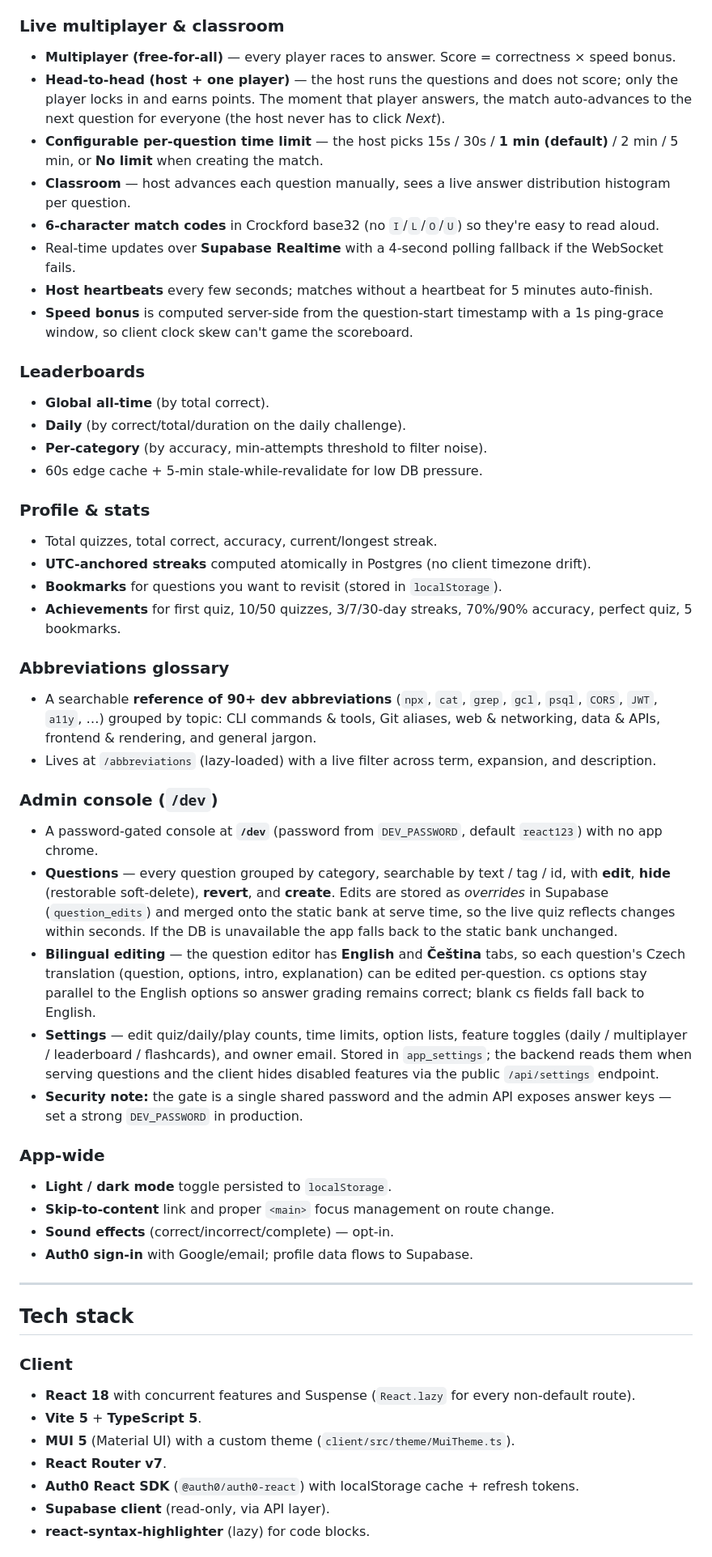
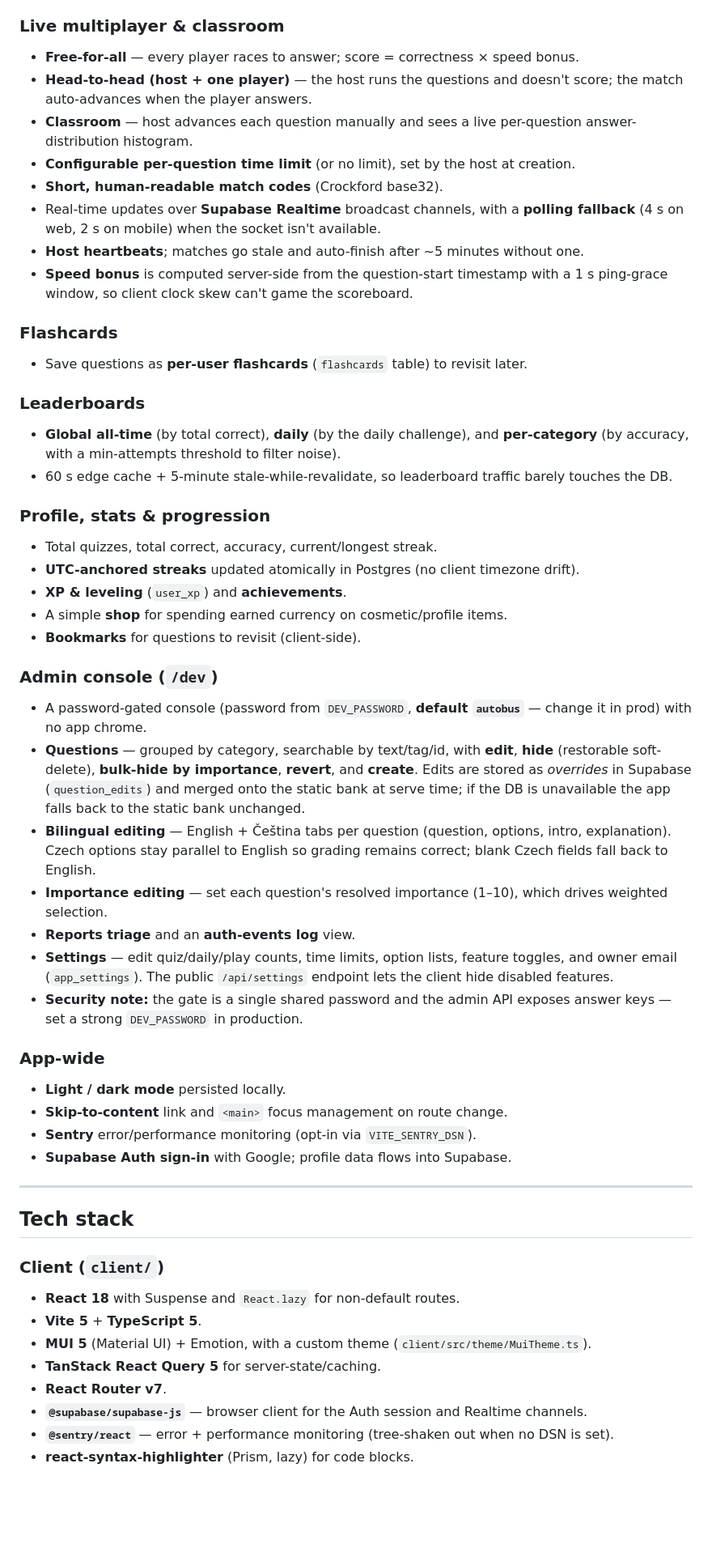
Before and after one commit to lukaskourilcz/react-express-app, a Markdown page: README.md, the part around one of its changes. Shown at 81% size. Drawn GitHub-style; blank space fills up the shorter version.

```diff
--- a/README.md
+++ b/README.md
@@ -47,53 +55,54 @@ A web-development quiz application that tests your knowledge of React, JavaScrip
 
 ### Live multiplayer & classroom
-- **Multiplayer (free-for-all)** — every player races to answer. Score = correctness × speed bonus.
-- **Head-to-head (host + one player)** — the host runs the questions and does not score; only the player locks in and earns points. The moment that player answers, the match auto-advances to the next question for everyone (the host never has to click *Next*).
-- **Configurable per-question time limit** — the host picks 15s / 30s / **1 min (default)** / 2 min / 5 min, or **No limit** when creating the match.
-- **Classroom** — host advances each question manually, sees a live answer distribution histogram per question.
-- **6-character match codes** in Crockford base32 (no `I`/`L`/`O`/`U`) so they're easy to read aloud.
-- Real-time updates over **Supabase Realtime** with a 4-second polling fallback if the WebSocket fails.
-- **Host heartbeats** every few seconds; matches without a heartbeat for 5 minutes auto-finish.
-- **Speed bonus** is computed server-side from the question-start timestamp with a 1s ping-grace window, so client clock skew can't game the scoreboard.
+- **Free-for-all** — every player races to answer; score = correctness × speed bonus.
+- **Head-to-head (host + one player)** — the host runs the questions and doesn't score; the match auto-advances when the player answers.
+- **Classroom** — host advances each question manually and sees a live per-question answer-distribution histogram.
+- **Configurable per-question time limit** (or no limit), set by the host at creation.
+- **Short, human-readable match codes** (Crockford base32).
+- Real-time updates over **Supabase Realtime** broadcast channels, with a **polling fallback** (4 s on web, 2 s on mobile) when the socket isn't available.
+- **Host heartbeats**; matches go stale and auto-finish after ~5 minutes without one.
+- **Speed bonus** is computed server-side from the question-start timestamp with a 1 s ping-grace window, so client clock skew can't game the scoreboard.
+
+### Flashcards
+- Save questions as **per-user flashcards** (`flashcards` table) to revisit later.
 
 ### Leaderboards
-- **Global all-time** (by total correct).
-- **Daily** (by correct/total/duration on the daily challenge).
-- **Per-category** (by accuracy, min-attempts threshold to filter noise).
-- 60s edge cache + 5-min stale-while-revalidate for low DB pressure.
+- **Global all-time** (by total correct), **daily** (by the daily challenge), and **per-category** (by accuracy, with a min-attempts threshold to filter noise).
+- 60 s edge cache + 5-minute stale-while-revalidate, so leaderboard traffic barely touches the DB.
 
-### Profile & stats
+### Profile, stats & progression
 - Total quizzes, total correct, accuracy, current/longest streak.
-- **UTC-anchored streaks** computed atomically in Postgres (no client timezone drift).
-- **Bookmarks** for questions you want to revisit (stored in `localStorage`).
-- **Achievements** for first quiz, 10/50 quizzes, 3/7/30-day streaks, 70%/90% accuracy, perfect quiz, 5 bookmarks.
-
-### Abbreviations glossary
-- A searchable **reference of 90+ dev abbreviations** (`npx`, `cat`, `grep`, `gcl`, `psql`, `CORS`, `JWT`, `a11y`, …) grouped by topic: CLI commands & tools, Git aliases, web & networking, data & APIs, frontend & rendering, and general jargon.
-- Lives at `/abbreviations` (lazy-loaded) with a live filter across term, expansion, and description.
+- **UTC-anchored streaks** updated atomically in Postgres (no client timezone drift).
+- **XP & leveling** (`user_xp`) and **achievements**.
+- A simple **shop** for spending earned currency on cosmetic/profile items.
+- **Bookmarks** for questions to revisit (client-side).
 
 ### Admin console (`/dev`)
-- A password-gated console at **`/dev`** (password from `DEV_PASSWORD`, default `react123`) with no app chrome.
-- **Questions** — every question grouped by category, searchable by text / tag / id, with **edit**, **hide** (restorable soft-delete), **revert**, and **create**. Edits are stored as *overrides* in Supabase (`question_edits`) and merged onto the static bank at serve time, so the live quiz reflects changes within seconds. If the DB is unavailable the app falls back to the static bank unchanged.
-- **Bilingual editing** — the question editor has **English** and **Čeština** tabs, so each question's Czech translation (question, options, intro, explanation) can be edited per-question. cs options stay parallel to the English options so answer grading remains correct; blank cs fields fall back to English.
-- **Settings** — edit quiz/daily/play counts, time limits, option lists, feature toggles (daily / multiplayer / leaderboard / flashcards), and owner email. Stored in `app_settings`; the backend reads them when serving questions and the client hides disabled features via the public `/api/settings` endpoint.
+- A password-gated console (password from `DEV_PASSWORD`, **default `autobus`** — change it in prod) with no app chrome.
+- **Questions** — grouped by category, searchable by text/tag/id, with **edit**, **hide** (restorable soft-delete), **bulk-hide by importance**, **revert**, and **create**. Edits are stored as *overrides* in Supabase (`question_edits`) and merged onto the static bank at serve time; if the DB is unavailable the app falls back to the static bank unchanged.
+- **Bilingual editing** — English + Čeština tabs per question (question, options, intro, explanation). Czech options stay parallel to English so grading remains correct; blank Czech fields fall back to English.
+- **Importance editing** — set each question's resolved importance (1–10), which drives weighted selection.
+- **Reports triage** and an **auth-events log** view.
+- **Settings** — edit quiz/daily/play counts, time limits, option lists, feature toggles, and owner email (`app_settings`). The public `/api/settings` endpoint lets the client hide disabled features.
 - **Security note:** the gate is a single shared password and the admin API exposes answer keys — set a strong `DEV_PASSWORD` in production.
 
 ### App-wide
-- **Light / dark mode** toggle persisted to `localStorage`.
-- **Skip-to-content** link and proper `<main>` focus management on route change.
-- **Sound effects** (correct/incorrect/complete) — opt-in.
-- **Auth0 sign-in** with Google/email; profile data flows to Supabase.
+- **Light / dark mode** persisted locally.
+- **Skip-to-content** link and `<main>` focus management on route change.
+- **Sentry** error/performance monitoring (opt-in via `VITE_SENTRY_DSN`).
+- **Supabase Auth sign-in** with Google; profile data flows into Supabase.
 
 ---
 
 ## Tech stack
 
-### Client
-- **React 18** with concurrent features and Suspense (`React.lazy` for every non-default route).
+### Client (`client/`)
+- **React 18** with Suspense and `React.lazy` for non-default routes.
 - **Vite 5** + **TypeScript 5**.
-- **MUI 5** (Material UI) with a custom theme (`client/src/theme/MuiTheme.ts`).
+- **MUI 5** (Material UI) + Emotion, with a custom theme (`client/src/theme/MuiTheme.ts`).
+- **TanStack React Query 5** for server-state/caching.
 - **React Router v7**.
-- **Auth0 React SDK** (`@auth0/auth0-react`) with localStorage cache + refresh tokens.
-- **Supabase client** (read-only, via API layer).
-- **react-syntax-highlighter** (lazy) for code blocks.
+- **`@supabase/supabase-js`** — browser client for the Auth session and Realtime channels.
+- **`@sentry/react`** — error + performance monitoring (tree-shaken out when no DSN is set).
+- **react-syntax-highlighter** (Prism, lazy) for code blocks.
 
```
Also changed, not shown: other parts of README.md (+238 -246 lines).
